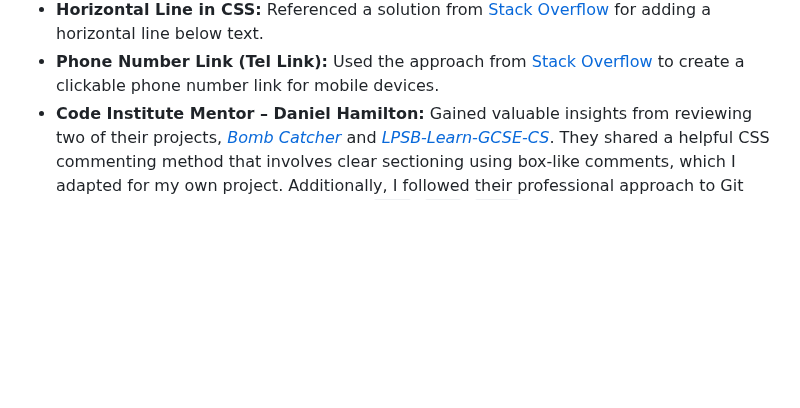
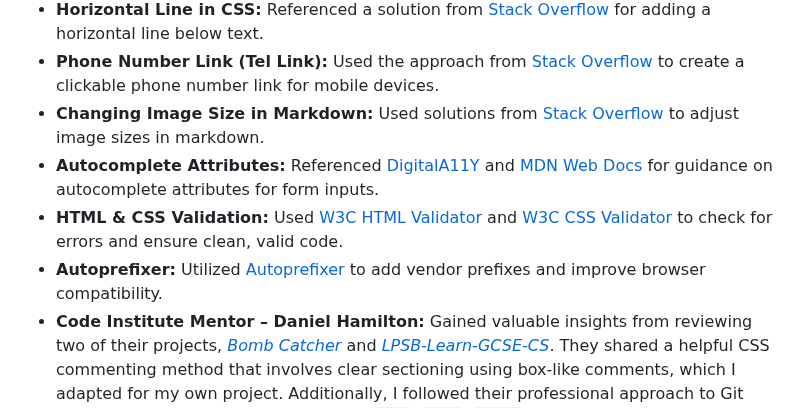
Before and after one commit to Seren-Hughes/boops-and-snoots-rescue, a Markdown page: README.md, the part around one of its changes. Drawn GitHub-style; blank space fills up the shorter version.

```diff
--- a/README.md
+++ b/README.md
@@ -359,6 +359,10 @@ As Boops & Snoots Rescue continues to grow — welcoming more animals, expanding
 - **Responsive Banner Image:** Referenced solutions from [Stack Overflow](https://stackoverflow.com/questions/39968620/responsive-banner-image-for-all-resolutions) and [Stack Overflow](https://stackoverflow.com/questions/40847247/trying-to-make-banner-image-responsive) for making the banner image responsive across all screen sizes.
 - **Horizontal Line in CSS:** Referenced a solution from [Stack Overflow](https://stackoverflow.com/questions/35036185/adding-horizontal-line-below-the-text-like-in-the-image) for adding a horizontal line below text.
 - **Phone Number Link (Tel Link):** Used the approach from [Stack Overflow](https://stackoverflow.com/questions/1608548/how-to-trigger-a-phone-call-when-clicking-a-link-in-a-web-page-on-mobile-phone) to create a clickable phone number link for mobile devices.
+- **Changing Image Size in Markdown:** Used solutions from [Stack Overflow](https://stackoverflow.com/questions/14675913/changing-image-size-in-markdown) to adjust image sizes in markdown.
+- **Autocomplete Attributes:** Referenced [DigitalA11Y](https://www.digitala11y.com/what-are-the-autocomplete-attributes-defined-in-1-3-5-input-purpose/) and [MDN Web Docs](https://developer.mozilla.org/en-US/docs/Web/HTML/Attributes/autocomplete#try_it) for guidance on autocomplete attributes for form inputs.
+- **HTML & CSS Validation:** Used [W3C HTML Validator](https://validator.w3.org/) and [W3C CSS Validator](https://jigsaw.w3.org/css-validator/) to check for errors and ensure clean, valid code.
+- **Autoprefixer:** Utilized [Autoprefixer](https://autoprefixer.github.io/) to add vendor prefixes and improve browser compatibility.
 - **Code Institute Mentor – Daniel Hamilton:** Gained valuable insights from reviewing two of their projects, [*Bomb Catcher*](https://github.com/dlhamilton/Bomb-Catcher) and [*LPSB-Learn-GCSE-CS*](https://github.com/dlhamilton/LPSB-Learn-GCSE-CS). They shared a helpful CSS commenting method that involves clear sectioning using box-like comments, which I adapted for my own project. Additionally, I followed their professional approach to Git commits, using structured prefixes like `add:`, `fix:`, `docs:` etc.
 - **Code Institute Slack Channel:** Found valuable resources and support through the **Code Institute Slack channel**, where fellow students shared helpful links, insights, and guidance.
 
```
Also changed, not shown: other parts of README.md (+10 -10 lines), TESTING.md (+6 -6 lines).
